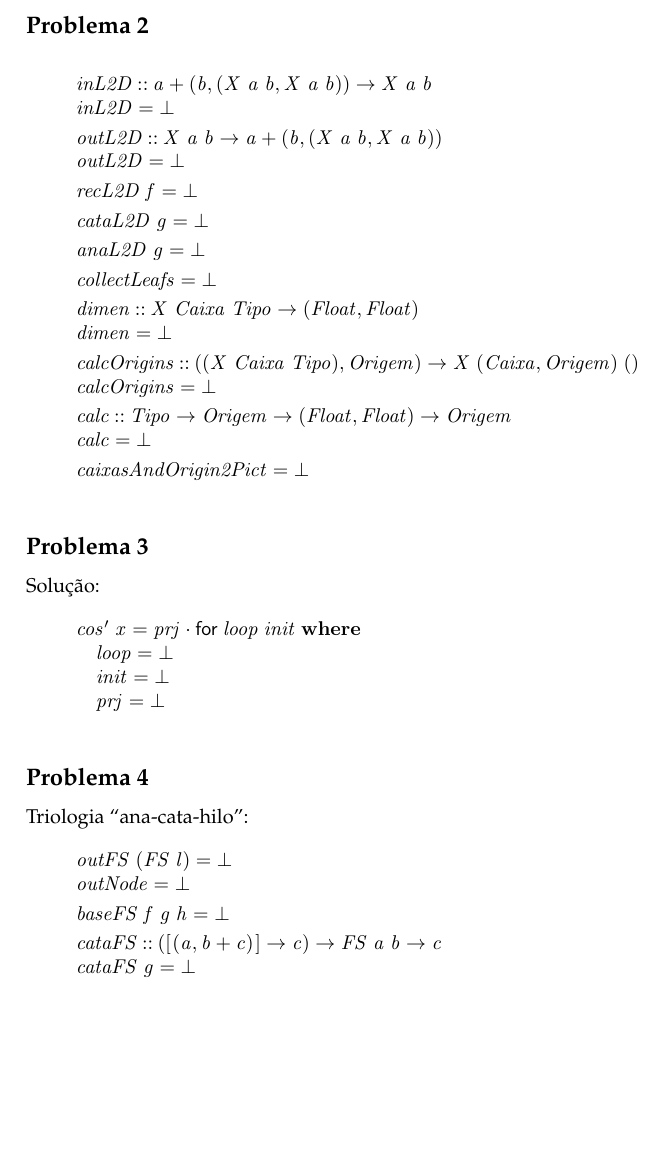
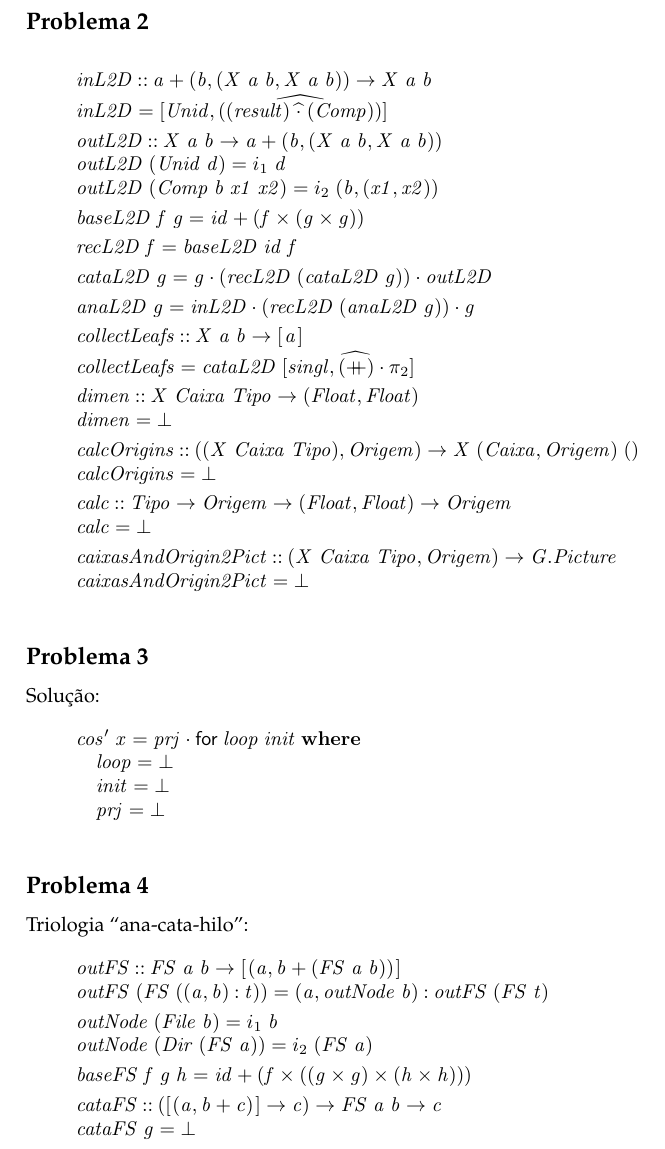
Before and after one commit to JoaoNunoAbreu/CP, a LaTeX document (cp1819t.tex): part of page 16 of 19, cut so that both start at the same text, the shorter picture padded with empty space. Compiled offline with pdfLaTeX.

Commit message:
começo do 2

```diff
--- a/cp1819t.tex
+++ b/cp1819t.tex
@@ -1960,19 +1957,25 @@ outras funções auxiliares que sejam necessárias.
 \column{E}{@{}>{\hspre}l<{\hspost}@{}}%
 \>[B]{}\Varid{inL2D}\mathbin{::}\Varid{a}+(\Varid{b},(\Conid{X}\;\Varid{a}\;\Varid{b},\Conid{X}\;\Varid{a}\;\Varid{b}))\to \Conid{X}\;\Varid{a}\;\Varid{b}{}\<[E]%
 \\
-\>[B]{}\Varid{inL2D}\mathrel{=}\bot {}\<[E]%
+\>[B]{}\Varid{inL2D}\mathrel{=}\alt{\Conid{Unid}}{\uncurry{((\Varid{result})\;\uncurry{\cdot }\;(\Conid{Comp}))}}{}\<[E]%
 \\[\blanklineskip]%
 \>[B]{}\Varid{outL2D}\mathbin{::}\Conid{X}\;\Varid{a}\;\Varid{b}\to \Varid{a}+(\Varid{b},(\Conid{X}\;\Varid{a}\;\Varid{b},\Conid{X}\;\Varid{a}\;\Varid{b})){}\<[E]%
 \\
-\>[B]{}\Varid{outL2D}\mathrel{=}\bot {}\<[E]%
-\\[\blanklineskip]%
-\>[B]{}\Varid{recL2D}\;\Varid{f}\mathrel{=}\bot {}\<[E]%
-\\[\blanklineskip]%
-\>[B]{}\Varid{cataL2D}\;\Varid{g}\mathrel{=}\bot {}\<[E]%
-\\[\blanklineskip]%
-\>[B]{}\Varid{anaL2D}\;\Varid{g}\mathrel{=}\bot {}\<[E]%
-\\[\blanklineskip]%
-\>[B]{}\Varid{collectLeafs}\mathrel{=}\bot {}\<[E]%
+\>[B]{}\Varid{outL2D}\;(\Conid{Unid}\;\Varid{d})\mathrel{=}i_1\;\Varid{d}{}\<[E]%
+\\
+\>[B]{}\Varid{outL2D}\;(\Conid{Comp}\;\Varid{b}\;\Varid{x1}\;\Varid{x2})\mathrel{=}i_2\;(\Varid{b},(\Varid{x1},\Varid{x2})){}\<[E]%
+\\[\blanklineskip]%
+\>[B]{}\Varid{baseL2D}\;\Varid{f}\;\Varid{g}\mathrel{=}\Varid{id}+(\Varid{f}\times(\Varid{g}\times\Varid{g})){}\<[E]%
+\\[\blanklineskip]%
+\>[B]{}\Varid{recL2D}\;\Varid{f}\mathrel{=}\Varid{baseL2D}\;\Varid{id}\;\Varid{f}{}\<[E]%
+\\[\blanklineskip]%
+\>[B]{}\Varid{cataL2D}\;\Varid{g}\mathrel{=}\Varid{g}\comp (\Varid{recL2D}\;(\Varid{cataL2D}\;\Varid{g}))\comp \Varid{outL2D}{}\<[E]%
+\\[\blanklineskip]%
+\>[B]{}\Varid{anaL2D}\;\Varid{g}\mathrel{=}\Varid{inL2D}\comp (\Varid{recL2D}\;(\Varid{anaL2D}\;\Varid{g}))\comp \Varid{g}{}\<[E]%
+\\[\blanklineskip]%
+\>[B]{}\Varid{collectLeafs}\mathbin{::}\Conid{X}\;\Varid{a}\;\Varid{b}\to [\mskip1.5mu \Varid{a}\mskip1.5mu]{}\<[E]%
+\\
+\>[B]{}\Varid{collectLeafs}\mathrel{=}\Varid{cataL2D}\;\alt{\Varid{singl}}{\uncurry{(\plus )}\comp \p2}{}\<[E]%
 \\[\blanklineskip]%
 \>[B]{}\Varid{dimen}\mathbin{::}\Conid{X}\;\Conid{Caixa}\;\Conid{Tipo}\to (\Conid{Float},\Conid{Float}){}\<[E]%
 \\
@@ -1986,6 +1989,8 @@ outras funções auxiliares que sejam necessárias.
 \\
 \>[B]{}\Varid{calc}\mathrel{=}\bot {}\<[E]%
 \\[\blanklineskip]%
+\>[B]{}\Varid{caixasAndOrigin2Pict}\mathbin{::}(\Conid{X}\;\Conid{Caixa}\;\Conid{Tipo},\Conid{Origem})\to \Conid{\Conid{G}.Picture}{}\<[E]%
+\\
 \>[B]{}\Varid{caixasAndOrigin2Pict}\mathrel{=}\bot {}\<[E]%
 \ColumnHook
 \end{hscode}\resethooks
@@ -2013,16 +2018,22 @@ Solução:
 Triologia ``ana-cata-hilo":
 \begin{hscode}\SaveRestoreHook
 \column{B}{@{}>{\hspre}l<{\hspost}@{}}%
-\column{E}{@{}>{\hspre}l<{\hspost}@{}}%
-\>[B]{}\Varid{outFS}\;(\Conid{FS}\;\Varid{l})\mathrel{=}\bot {}\<[E]%
-\\
-\>[B]{}\Varid{outNode}\mathrel{=}\bot {}\<[E]%
-\\[\blanklineskip]%
-\>[B]{}\Varid{baseFS}\;\Varid{f}\;\Varid{g}\;\Varid{h}\mathrel{=}\bot {}\<[E]%
+\column{13}{@{}>{\hspre}l<{\hspost}@{}}%
+\column{E}{@{}>{\hspre}l<{\hspost}@{}}%
+\>[B]{}\Varid{outFS}\mathbin{::}\Conid{FS}\;\Varid{a}\;\Varid{b}\to [\mskip1.5mu (\Varid{a},\Varid{b}+(\Conid{FS}\;\Varid{a}\;\Varid{b}))\mskip1.5mu]{}\<[E]%
+\\
+\>[B]{}\Varid{outFS}\;(\Conid{FS}\;((\Varid{a},\Varid{b})\mathbin{:}\Varid{t}))\mathrel{=}(\Varid{a},\Varid{outNode}\;\Varid{b})\mathbin{:}\Varid{outFS}\;(\Conid{FS}\;\Varid{t}){}\<[E]%
+\\[\blanklineskip]%
+\>[B]{}\Varid{outNode}\;(\Conid{File}\;\Varid{b})\mathrel{=}i_1\;\Varid{b}{}\<[E]%
+\\
+\>[B]{}\Varid{outNode}\;(\Conid{Dir}\;(\Conid{FS}\;\Varid{a}))\mathrel{=}i_2\;(\Conid{FS}\;\Varid{a}){}\<[E]%
+\\[\blanklineskip]%
+\>[B]{}\Varid{baseFS}\;\Varid{f}\;\Varid{g}\;\Varid{h}\mathrel{=}\Varid{id}+(\Varid{f}\times((\Varid{g}\times\Varid{g})\times(\Varid{h}\times\Varid{h}))){}\<[E]%
 \\[\blanklineskip]%
 \>[B]{}\Varid{cataFS}\mathbin{::}([\mskip1.5mu (\Varid{a},\Varid{b}+\Varid{c})\mskip1.5mu]\to \Varid{c})\to \Conid{FS}\;\Varid{a}\;\Varid{b}\to \Varid{c}{}\<[E]%
 \\
-\>[B]{}\Varid{cataFS}\;\Varid{g}\mathrel{=}\bot {}\<[E]%
+\>[B]{}\Varid{cataFS}\;\Varid{g}\mathrel{=}{}\<[13]%
+\>[13]{}\bot {}\<[E]%
 \\[\blanklineskip]%
 \>[B]{}\Varid{anaFS}\mathbin{::}(\Varid{c}\to [\mskip1.5mu (\Varid{a},\Varid{b}+\Varid{c})\mskip1.5mu])\to \Varid{c}\to \Conid{FS}\;\Varid{a}\;\Varid{b}{}\<[E]%
 \\
```
Also changed, not shown: cp1819t.pdf, cp1819t.tex (3 more changed lines), 5 other files.
